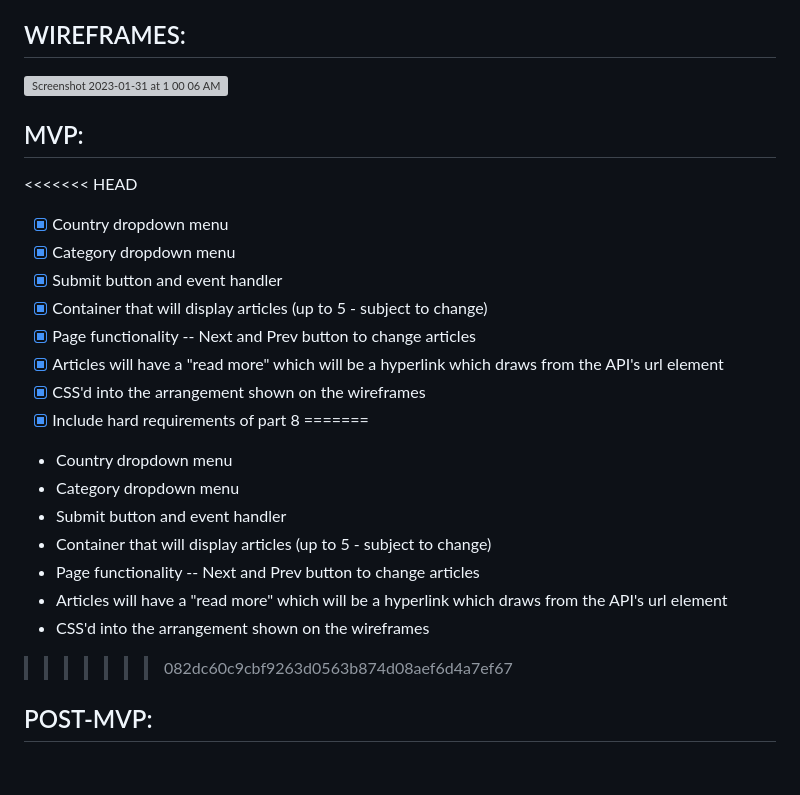
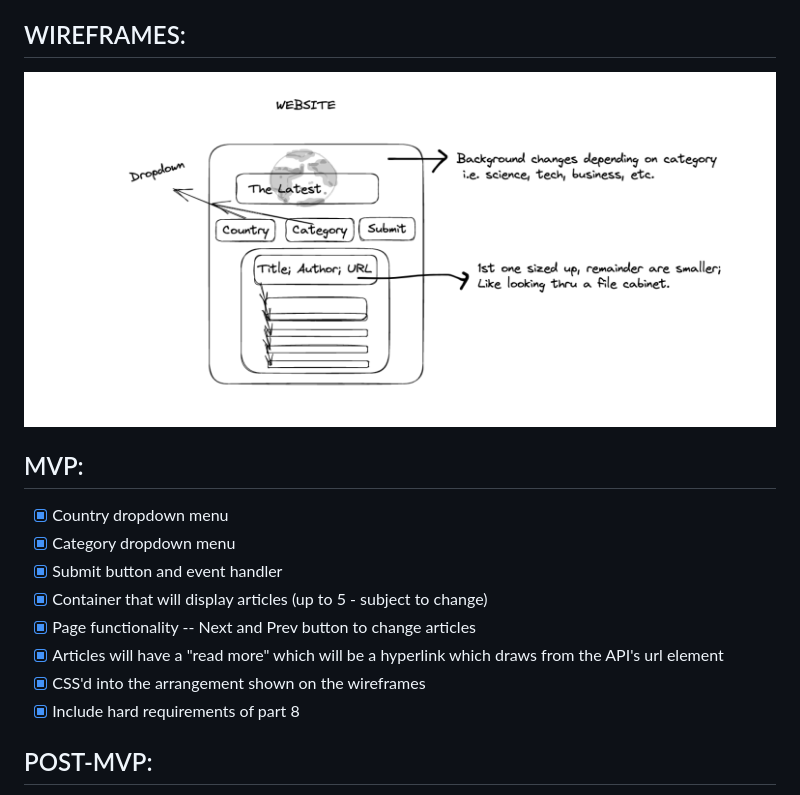
Before and after one commit to blee00/The-Latest, a Markdown page: README.md, the part around the change. GitHub-like rendering; pictures changed too: catImages/Wireframe.png (added); blank space fills up the shorter version; grey boxes are pictures that could not be loaded.

Commit message:
Add checklist and correct pic

```diff
--- a/README.md
+++ b/README.md
@@ -52,12 +52,13 @@ getNews('us', 'science');
 
 ## WIREFRAMES:
 
-<img width="778" alt="Screenshot 2023-01-31 at 1 00 06 AM" src="https://user-images.githubusercontent.com/114048369/215863861-a8a91fc5-2f9f-428b-9fe8-2af2a26af5a1.png">
+<img width="778" alt="Screenshot 2023-01-31 at 1 00 06 AM" src="./catImages/Wireframe.png">
+
+<!-- "https://user-images.githubusercontent.com/114048369/215863861-a8a91fc5-2f9f-428b-9fe8-2af2a26af5a1.png" -->
 
 
 ## MVP:
 
-<<<<<<< HEAD
 - [x] Country dropdown menu
 - [x] Category dropdown menu
 - [x] Submit button and event handler
@@ -66,15 +67,6 @@ getNews('us', 'science');
 - [x] Articles will have a "read more" which will be a hyperlink which draws from the API's url element
 - [x] CSS'd into the arrangement shown on the wireframes
 - [x] Include hard requirements of part 8
-=======
-* Country dropdown menu
-* Category dropdown menu
-* Submit button and event handler
-* Container that will display articles (up to 5 - subject to change)
-* Page functionality -- Next and Prev button to change articles
-* Articles will have a "read more" which will be a hyperlink which draws from the API's url element
-* CSS'd into the arrangement shown on the wireframes
->>>>>>> 082dc60c9cbf9263d0563b874d08aef6d4a7ef67
 
 ## POST-MVP:
 
```
